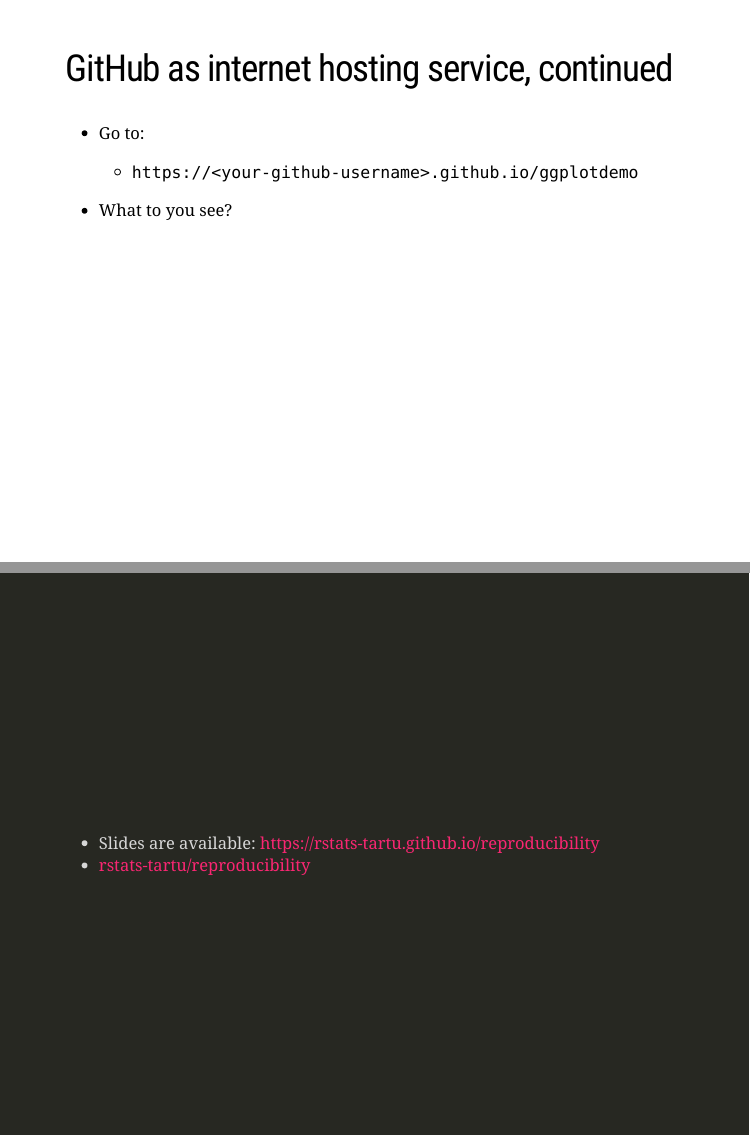
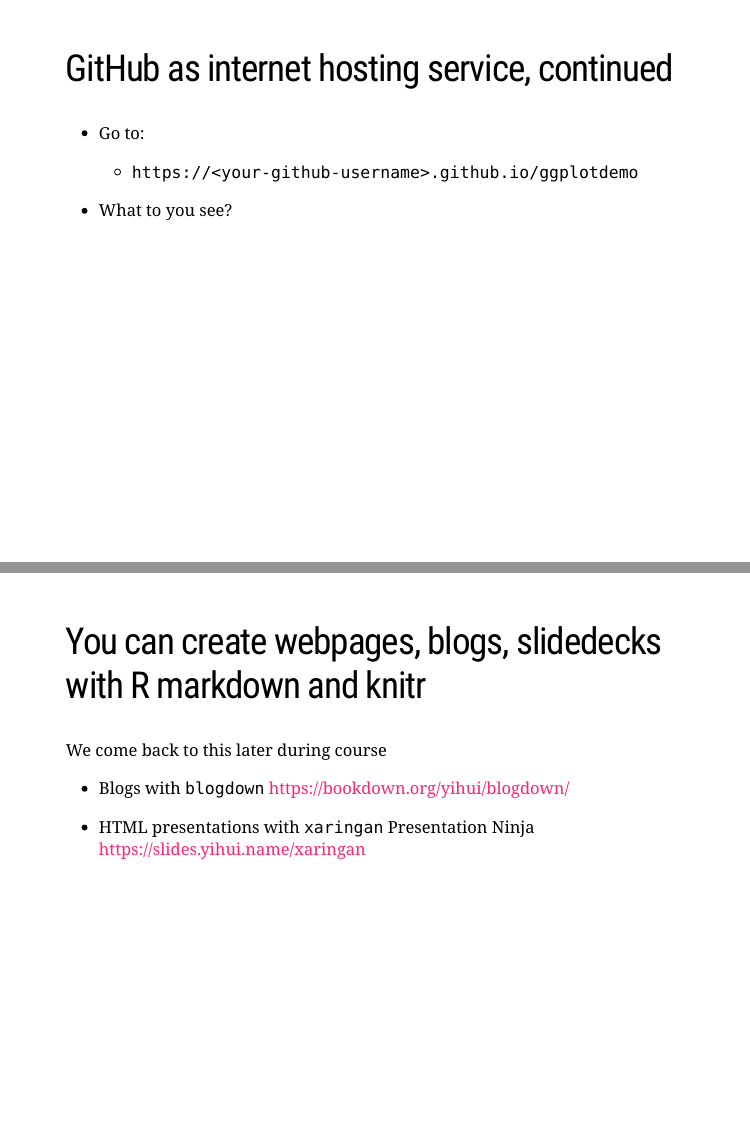
Before and after one commit to rstats-tartu/reproducibility, an R Markdown document (index.Rmd): pages 27 and 28 of 28 before the commit and pages 27 and 28 of 29 after it, joined at a grey line. The pictures show the slides in the output file index.html that the author committed with the source; the slides are laid out offline by our stand-in for remark.js, each with all of its steps uncovered, in fonts that may differ from those the slides ask for, and without slide numbers, shadows or browser add-ons; a font, style sheet, LaTeX package, included part or bibliography that could not be used is replaced or left out.

Commit message:
sky is the limit

```diff
--- a/index.Rmd
+++ b/index.Rmd
@@ -356,6 +356,15 @@ Let's create and publish GitHub hosted webpage for following ggplot demo, 15 min
 - What to you see?
 
 ---
+
+## You can create webpages, blogs, slidedecks with R markdown and knitr
+We come back to this later during course
+
+- Blogs with `blogdown` https://bookdown.org/yihui/blogdown/
+
+- HTML presentations with `xaringan` Presentation Ninja https://slides.yihui.name/xaringan
+
+---
 class: inverse, middle
 
 - Slides are available: https://rstats-tartu.github.io/reproducibility
```
Also changed, not shown: index.html.
